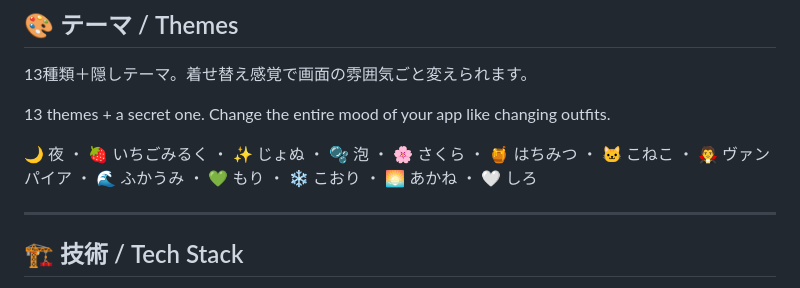
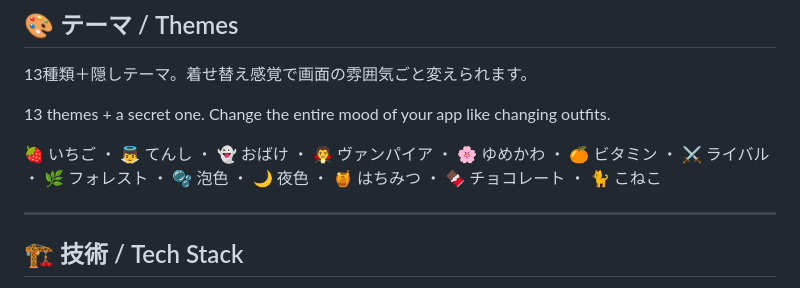
Before and after one commit to k1z4k1310/365dAIary, a Markdown page: README.md, the part around the change. Rendered like a GitHub page.

```diff
--- a/README.md
+++ b/README.md
@@ -94,7 +94,7 @@ Import conversation logs from other AI services and start fresh with summarized
 
 13 themes + a secret one. Change the entire mood of your app like changing outfits.
 
-🌙 夜 ・ 🍓 いちごみるく ・ ✨ じょぬ ・ 🫧 泡 ・ 🌸 さくら ・ 🍯 はちみつ ・ 🐱 こねこ ・ 🧛 ヴァンパイア ・ 🌊 ふかうみ ・ 💚 もり ・ ❄️ こおり ・ 🌅 あかね ・ 🤍 しろ
+🍓 いちご ・ 👼 てんし ・ 👻 おばけ ・ 🧛 ヴァンパイア ・ 🌸 ゆめかわ ・ 🍊 ビタミン ・ ⚔️ ライバル ・ 🌿 フォレスト ・ 🫧 泡色 ・ 🌙 夜色 ・ 🍯 はちみつ ・ 🍫 チョコレート ・ 🐈 こねこ
 
 ---
 
```
